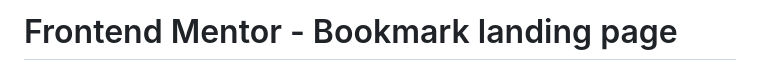
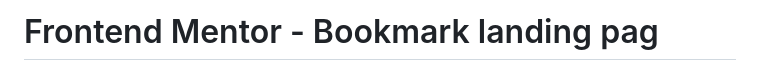
Before and after one commit to arisdwii/frontendmentor-bookmark-landing-page, a Markdown page: README.md, the part around the change. GitHub-like rendering.

```diff
--- a/README.md
+++ b/README.md
@@ -1,4 +1,4 @@
-# Frontend Mentor - Bookmark landing page
+# Frontend Mentor - Bookmark landing pag
 
 ![Design preview for the Bookmark landing page coding challenge](./design/preview.jpg)
 
```
